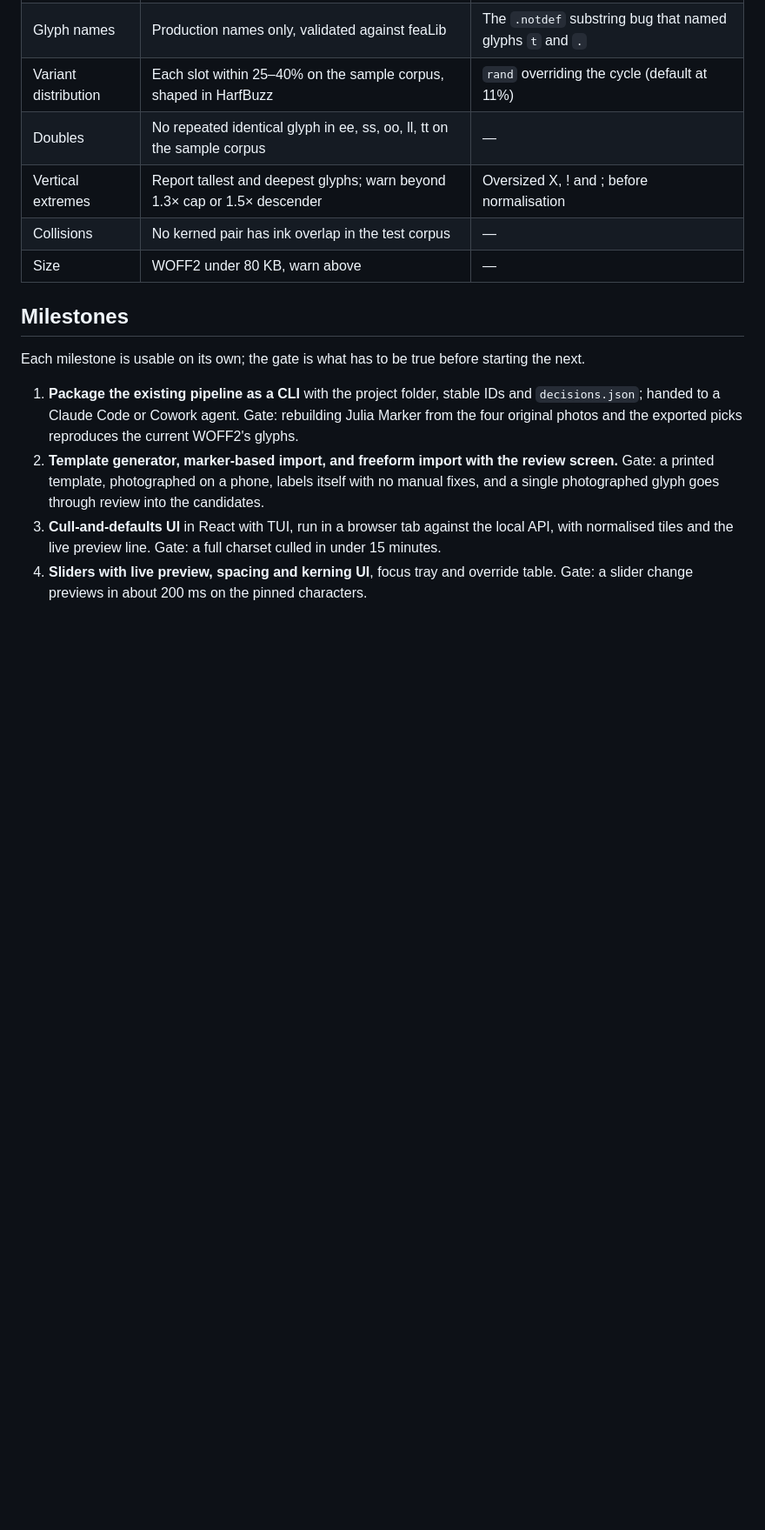
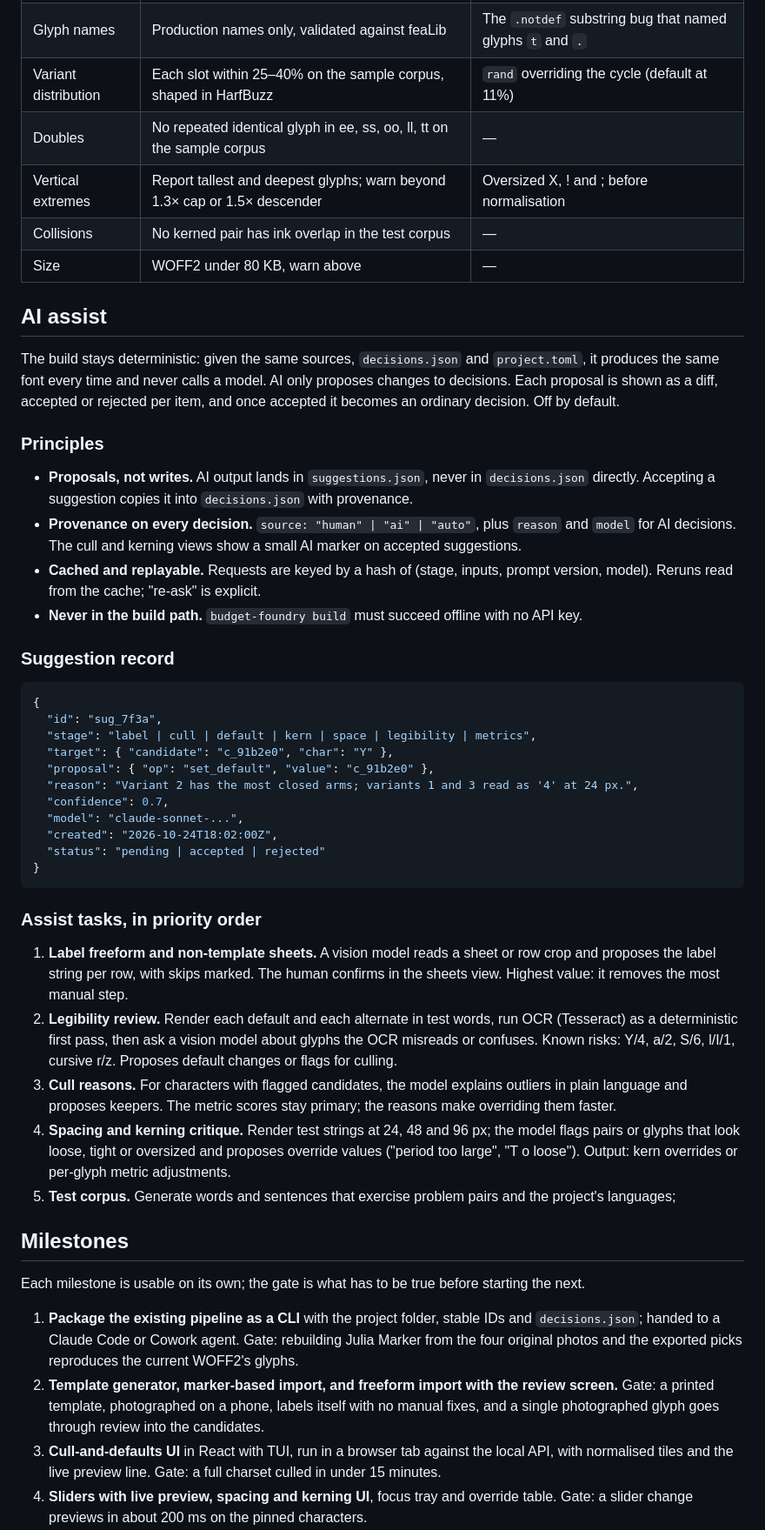
Before and after one commit to juliacanzani/budget-foundry, a Markdown page: SPEC.md, the part around the change. Shown at 87% size. Drawn GitHub-style; blank space fills up the shorter version.

Commit message:
Spec: add AI assist section
Co-Authored-By: Claude Opus 5.5 <noreply@anthropic.com>

````diff
--- a/SPEC.md
+++ b/SPEC.md
@@ -167,6 +167,38 @@ Every build runs these; a failure blocks export but not preview. Each one maps t
 | Collisions | No kerned pair has ink overlap in the test corpus | — |
 | Size | WOFF2 under 80 KB, warn above | — |
 
+## AI assist
+
+The build stays deterministic: given the same sources, `decisions.json` and `project.toml`, it produces the same font every time and never calls a model. AI only proposes changes to decisions. Each proposal is shown as a diff, accepted or rejected per item, and once accepted it becomes an ordinary decision. Off by default.
+
+### Principles
+- **Proposals, not writes.** AI output lands in `suggestions.json`, never in `decisions.json` directly. Accepting a suggestion copies it into `decisions.json` with provenance.
+- **Provenance on every decision.** `source: "human" | "ai" | "auto"`, plus `reason` and `model` for AI decisions. The cull and kerning views show a small AI marker on accepted suggestions.
+- **Cached and replayable.** Requests are keyed by a hash of (stage, inputs, prompt version, model). Reruns read from the cache; "re-ask" is explicit.
+- **Never in the build path.** `budget-foundry build` must succeed offline with no API key.
+
+### Suggestion record
+```json
+{
+  "id": "sug_7f3a",
+  "stage": "label | cull | default | kern | space | legibility | metrics",
+  "target": { "candidate": "c_91b2e0", "char": "Y" },
+  "proposal": { "op": "set_default", "value": "c_91b2e0" },
+  "reason": "Variant 2 has the most closed arms; variants 1 and 3 read as '4' at 24 px.",
+  "confidence": 0.7,
+  "model": "claude-sonnet-...",
+  "created": "2026-10-24T18:02:00Z",
+  "status": "pending | accepted | rejected"
+}
+```
+
+### Assist tasks, in priority order
+1. **Label freeform and non-template sheets.** A vision model reads a sheet or row crop and proposes the label string per row, with skips marked. The human confirms in the sheets view. Highest value: it removes the most manual step.
+2. **Legibility review.** Render each default and each alternate in test words, run OCR (Tesseract) as a deterministic first pass, then ask a vision model about glyphs the OCR misreads or confuses. Known risks: Y/4, a/2, S/6, l/I/1, cursive r/z. Proposes default changes or flags for culling.
+3. **Cull reasons.** For characters with flagged candidates, the model explains outliers in plain language and proposes keepers. The metric scores stay primary; the reasons make overriding them faster.
+4. **Spacing and kerning critique.** Render test strings at 24, 48 and 96 px; the model flags pairs or glyphs that look loose, tight or oversized and proposes override values ("period too large", "T o loose"). Output: kern overrides or per-glyph metric adjustments.
+5. **Test corpus.** Generate words and sentences that exercise problem pairs and the project's languages;
+
 ## Milestones
 
 Each milestone is usable on its own; the gate is what has to be true before starting the next.
````
